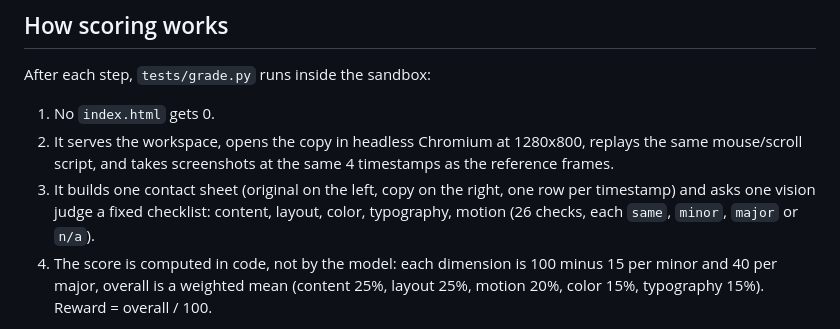
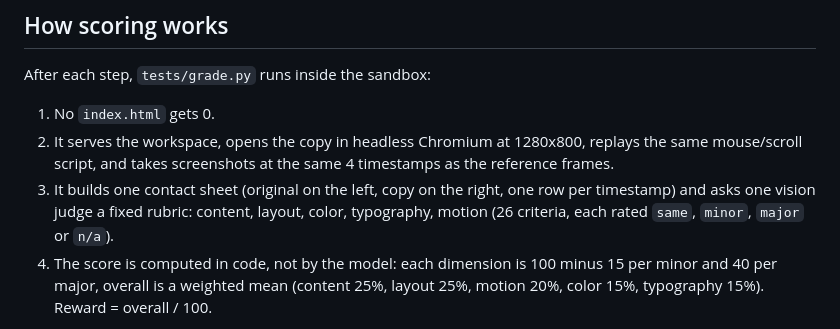
Before and after one commit to 21st-dev/copy-bench, a Markdown page: README.md, the part around one of its changes. GitHub-like rendering.

```diff
--- a/README.md
+++ b/README.md
@@ -101,8 +127,8 @@ After each step, `tests/grade.py` runs inside the sandbox:
 2. It serves the workspace, opens the copy in headless Chromium at 1280x800, replays the same mouse/scroll script,
    and takes screenshots at the same 4 timestamps as the reference frames.
 3. It builds one contact sheet (original on the left, copy on the right, one row per timestamp) and asks one vision
-   judge a fixed checklist: content, layout, color, typography, motion (26 checks, each `same`, `minor`, `major` or
-   `n/a`).
+   judge a fixed rubric: content, layout, color, typography, motion (26 criteria, each rated `same`, `minor`,
+   `major` or `n/a`).
 4. The score is computed in code, not by the model: each dimension is 100 minus 15 per minor and 40 per major,
    overall is a weighted mean (content 25%, layout 25%, motion 20%, color 15%, typography 15%).
    Reward = overall / 100.
```
Also changed, not shown: other parts of README.md (+39 -11 lines), tasks/README.md (+13 -5 lines), docs/results.png, 1 other file.
